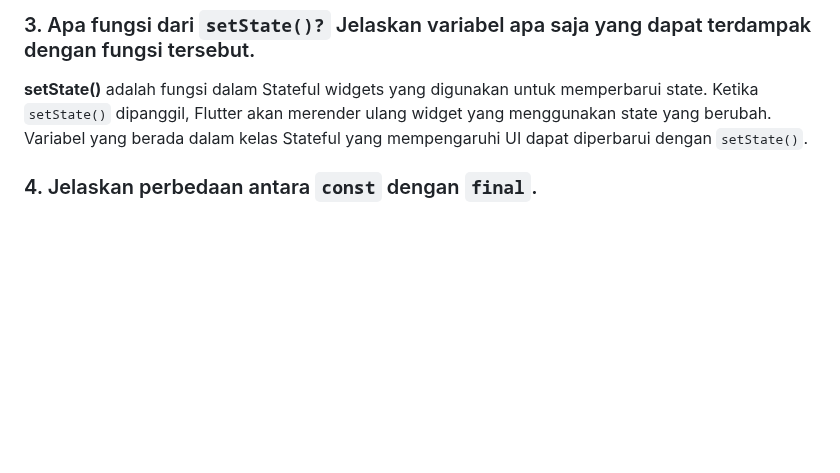
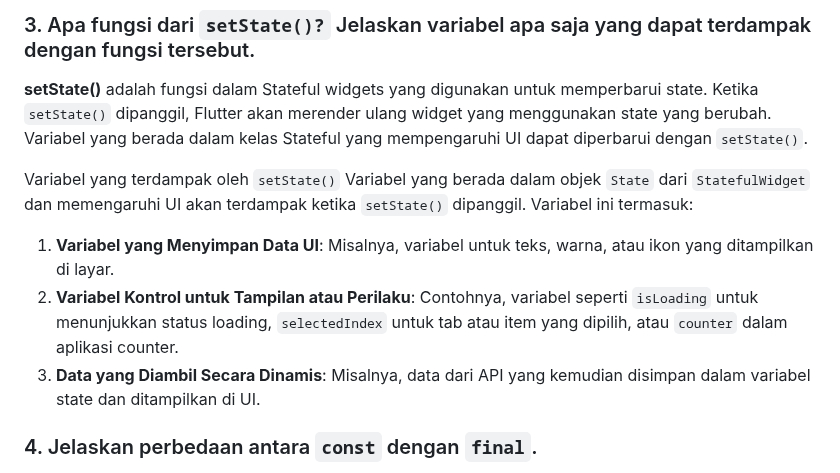
Before and after one commit to valizanady/doughsy-pbp-mobile, a Markdown page: README.md, the part around the change. GitHub-like rendering; blank space fills up the shorter version.

```diff
--- a/README.md
+++ b/README.md
@@ -50,6 +50,13 @@ Kelas : PBP B
 
 ### 3. Apa fungsi dari `setState()?` Jelaskan variabel apa saja yang dapat terdampak dengan fungsi tersebut.
 **setState()** adalah fungsi dalam Stateful widgets yang digunakan untuk memperbarui state. Ketika `setState()` dipanggil, Flutter akan merender ulang widget yang menggunakan state yang berubah. Variabel yang berada dalam kelas Stateful yang mempengaruhi UI dapat diperbarui dengan `setState()`.
+
+Variabel yang terdampak oleh `setState()`
+Variabel yang berada dalam objek `State` dari `StatefulWidget` dan memengaruhi UI akan terdampak ketika `setState()` dipanggil. Variabel ini termasuk:
+1. **Variabel yang Menyimpan Data UI**: Misalnya, variabel untuk teks, warna, atau ikon yang ditampilkan di layar.
+2. **Variabel Kontrol untuk Tampilan atau Perilaku**: Contohnya, variabel seperti `isLoading` untuk menunjukkan status loading, `selectedIndex` untuk tab atau item yang dipilih, atau `counter` dalam aplikasi counter.
+3. **Data yang Diambil Secara Dinamis**: Misalnya, data dari API yang kemudian disimpan dalam variabel state dan ditampilkan di UI.
+
 
 ### 4. Jelaskan perbedaan antara `const` dengan `final`.
 - **const**: Digunakan untuk mendefinisikan nilai konstan yang sudah diketahui pada waktu kompilasi. Nilai ini harus diinisialisasi saat deklarasi dan tidak dapat diubah.
```
